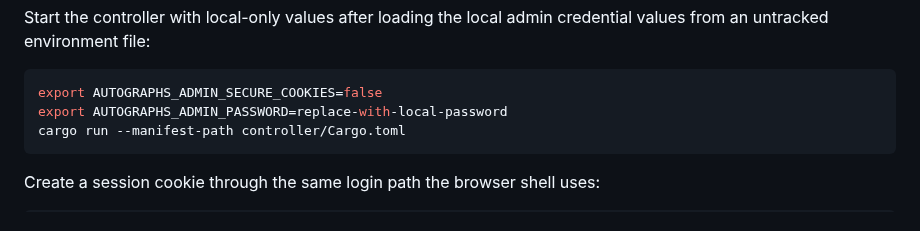
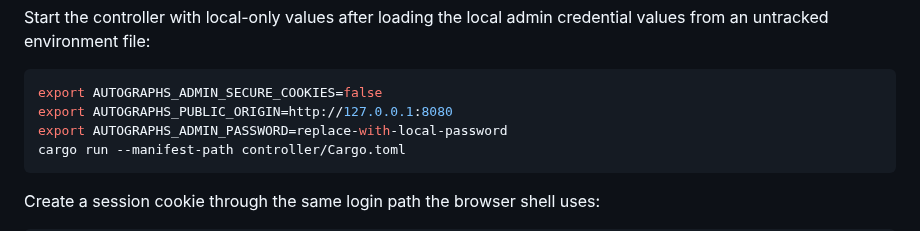
Before and after one commit to jetsaredim/autographs, a Markdown page: docs/static-runtime-runbook.md, the part around the change. Drawn GitHub-style.

Commit message:
docs: set local public origin in runtime runbook

````diff
--- a/docs/static-runtime-runbook.md
+++ b/docs/static-runtime-runbook.md
@@ -31,6 +31,7 @@ credential values from an untracked environment file:
 
 ```bash
 export AUTOGRAPHS_ADMIN_SECURE_COOKIES=false
+export AUTOGRAPHS_PUBLIC_ORIGIN=http://127.0.0.1:8080
 export AUTOGRAPHS_ADMIN_PASSWORD=replace-with-local-password
 cargo run --manifest-path controller/Cargo.toml
 ```
````
